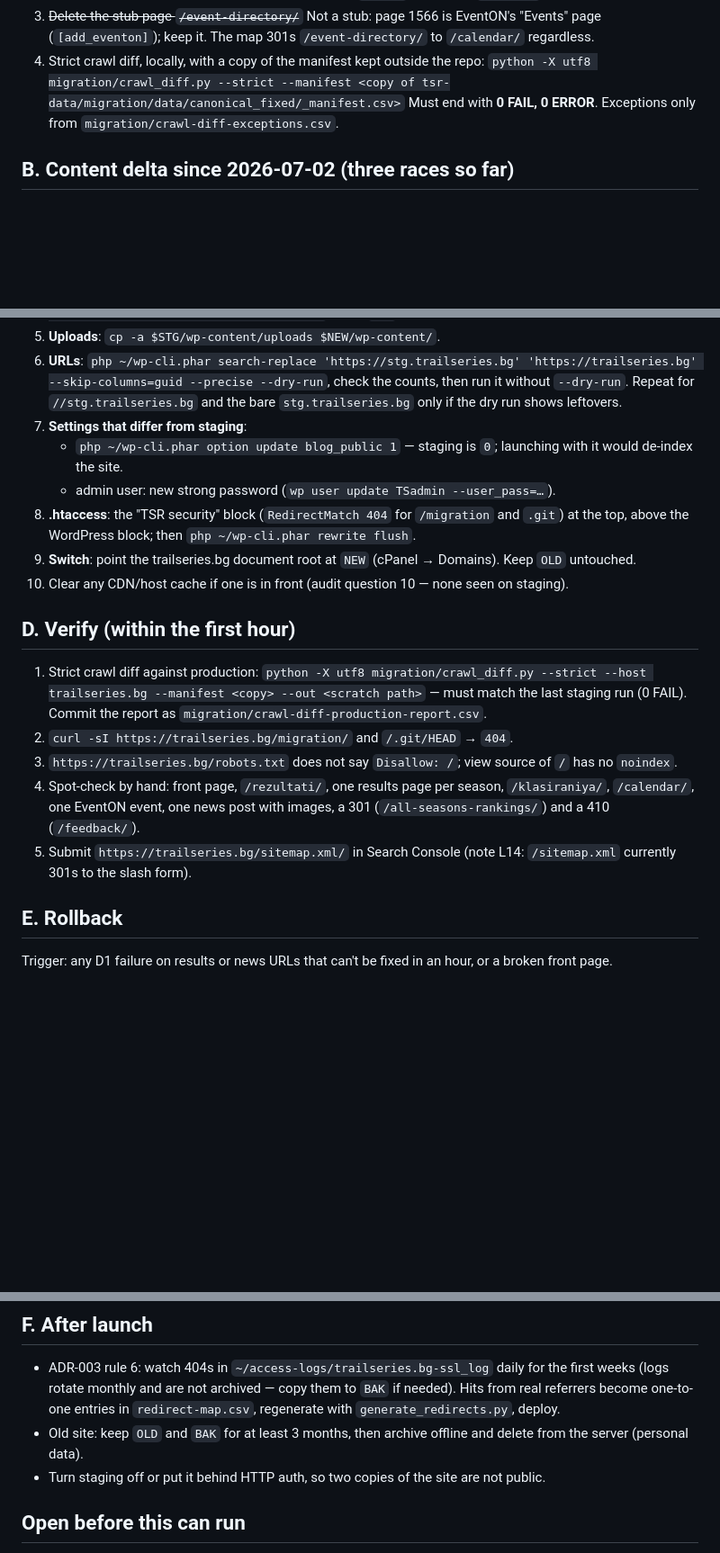
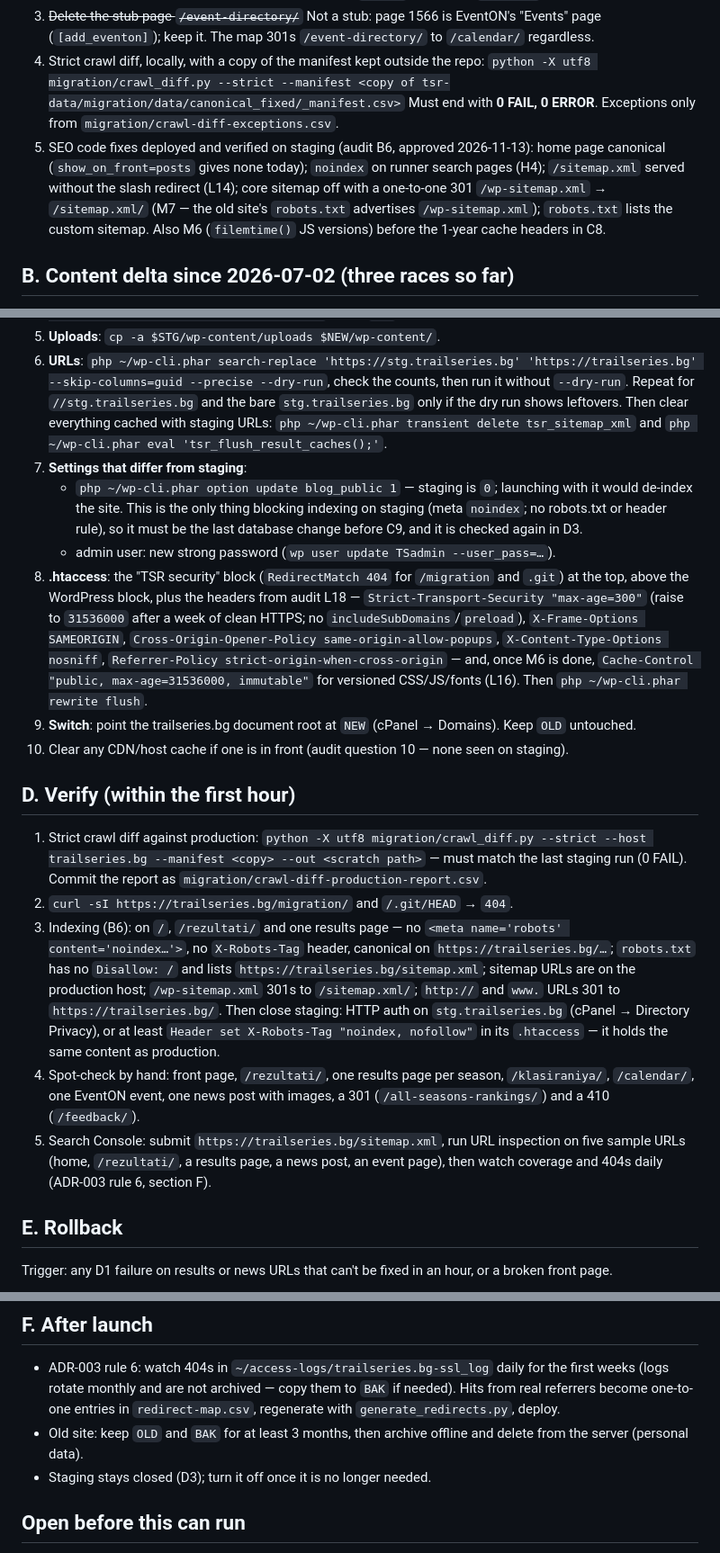
Before and after one commit to clubtriteam-commits/trailseries-theme, a Markdown page: docs/CUTOVER.md, 3 parts joined by grey strips. Shown at 90% size. Rendered like a GitHub page; blank space fills up the shorter version.

Commit message:
docs: B6 indexing/SEO checklist in the cutover runbook (plan approved)
Co-Authored-By: Claude Opus 5.5 <noreply@anthropic.com>

```diff
--- a/docs/CUTOVER.md
+++ b/docs/CUTOVER.md
@@ -33,6 +33,13 @@ WP-CLI is `php ~/wp-cli.phar`. Placeholders below:
    `python -X utf8 migration/crawl_diff.py --strict --manifest <copy of tsr-data/migration/data/canonical_fixed/_manifest.csv>`
    Must end with **0 FAIL, 0 ERROR**. Exceptions only from
    `migration/crawl-diff-exceptions.csv`.
+5. SEO code fixes deployed and verified on staging (audit B6, approved
+   2026-11-13): home page canonical (`show_on_front=posts` gives none today);
+   `noindex` on runner search pages (H4); `/sitemap.xml` served without the
+   slash redirect (L14); core sitemap off with a one-to-one 301
+   `/wp-sitemap.xml` → `/sitemap.xml/` (M7 — the old site's `robots.txt`
+   advertises `/wp-sitemap.xml`); `robots.txt` lists the custom sitemap.
+   Also M6 (`filemtime()` JS versions) before the 1-year cache headers in C8.
 
 ## B. Content delta since 2026-07-02 (three races so far)
 
@@ -103,14 +110,24 @@ new site after launch.
 6. **URLs**: `php ~/wp-cli.phar search-replace 'https://stg.trailseries.bg' 'https://trailseries.bg' --skip-columns=guid --precise --dry-run`,
    check the counts, then run it without `--dry-run`. Repeat for
    `//stg.trailseries.bg` and the bare `stg.trailseries.bg` only if the dry run
-   shows leftovers.
+   shows leftovers. Then clear everything cached with staging URLs:
+   `php ~/wp-cli.phar transient delete tsr_sitemap_xml` and
+   `php ~/wp-cli.phar eval 'tsr_flush_result_caches();'`.
 7. **Settings that differ from staging**:
    - `php ~/wp-cli.phar option update blog_public 1` — staging is `0`; launching
-     with it would de-index the site.
+     with it would de-index the site. This is the only thing blocking indexing
+     on staging (meta `noindex`; no robots.txt or header rule), so it must be
+     the last database change before C9, and it is checked again in D3.
    - admin user: new strong password (`wp user update TSadmin --user_pass=…`).
 8. **.htaccess**: the "TSR security" block (`RedirectMatch 404` for
-   `/migration` and `.git`) at the top, above the WordPress block; then
-   `php ~/wp-cli.phar rewrite flush`.
+   `/migration` and `.git`) at the top, above the WordPress block, plus the
+   headers from audit L18 — `Strict-Transport-Security "max-age=300"` (raise
+   to `31536000` after a week of clean HTTPS; no `includeSubDomains`/`preload`),
+   `X-Frame-Options SAMEORIGIN`, `Cross-Origin-Opener-Policy
+   same-origin-allow-popups`, `X-Content-Type-Options nosniff`,
+   `Referrer-Policy strict-origin-when-cross-origin` — and, once M6 is done,
+   `Cache-Control "public, max-age=31536000, immutable"` for versioned
+   CSS/JS/fonts (L16). Then `php ~/wp-cli.phar rewrite flush`.
 9. **Switch**: point the trailseries.bg document root at `NEW` (cPanel →
    Domains). Keep `OLD` untouched.
 10. Clear any CDN/host cache if one is in front (audit question 10 — none seen
@@ -123,13 +140,22 @@ new site after launch.
    — must match the last staging run (0 FAIL). Commit the report as
    `migration/crawl-diff-production-report.csv`.
 2. `curl -sI https://trailseries.bg/migration/` and `/.git/HEAD` → `404`.
-3. `https://trailseries.bg/robots.txt` does not say `Disallow: /`; view source
-   of `/` has no `noindex`.
+3. Indexing (B6): on `/`, `/rezultati/` and one results page — no
+   `<meta name='robots' content='noindex…'>`, no `X-Robots-Tag` header,
+   canonical on `https://trailseries.bg/…`; `robots.txt` has no `Disallow: /`
+   and lists `https://trailseries.bg/sitemap.xml`; sitemap URLs are on the
+   production host; `/wp-sitemap.xml` 301s to `/sitemap.xml/`; `http://` and
+   `www.` URLs 301 to `https://trailseries.bg/`.
+   Then close staging: HTTP auth on `stg.trailseries.bg` (cPanel → Directory
+   Privacy), or at least `Header set X-Robots-Tag "noindex, nofollow"` in its
+   `.htaccess` — it holds the same content as production.
 4. Spot-check by hand: front page, `/rezultati/`, one results page per season,
    `/klasiraniya/`, `/calendar/`, one EventON event, one news post with images,
    a 301 (`/all-seasons-rankings/`) and a 410 (`/feedback/`).
-5. Submit `https://trailseries.bg/sitemap.xml/` in Search Console (note L14:
-   `/sitemap.xml` currently 301s to the slash form).
+5. Search Console: submit `https://trailseries.bg/sitemap.xml`, run URL
+   inspection on five sample URLs (home, `/rezultati/`, a results page, a news
+   post, an event page), then watch coverage and 404s daily (ADR-003 rule 6,
+   section F).
 
 ## E. Rollback
 
@@ -149,8 +175,7 @@ or a broken front page.
   `redirect-map.csv`, regenerate with `generate_redirects.py`, deploy.
 - Old site: keep `OLD` and `BAK` for at least 3 months, then archive offline
   and delete from the server (personal data).
-- Turn staging off or put it behind HTTP auth, so two copies of the site are
-  not public.
+- Staging stays closed (D3); turn it off once it is no longer needed.
 
 ## Open before this can run
 
```
Also changed, not shown: docs/AUDIT-2026-11.md (+1 -1 lines).
